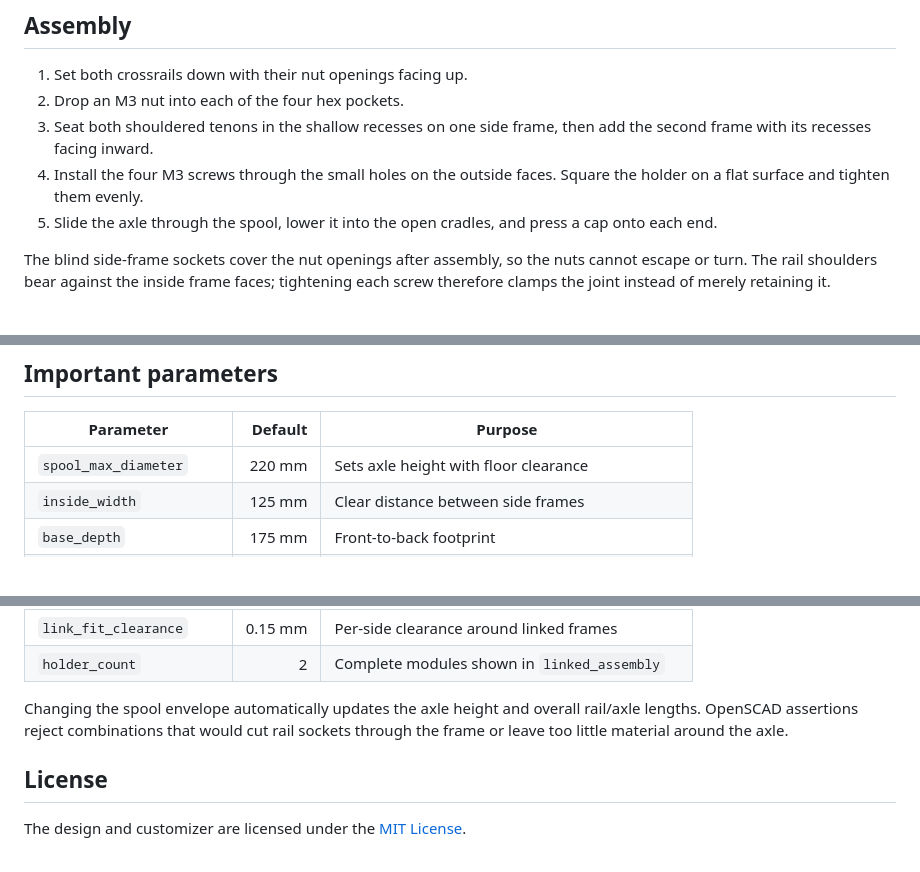
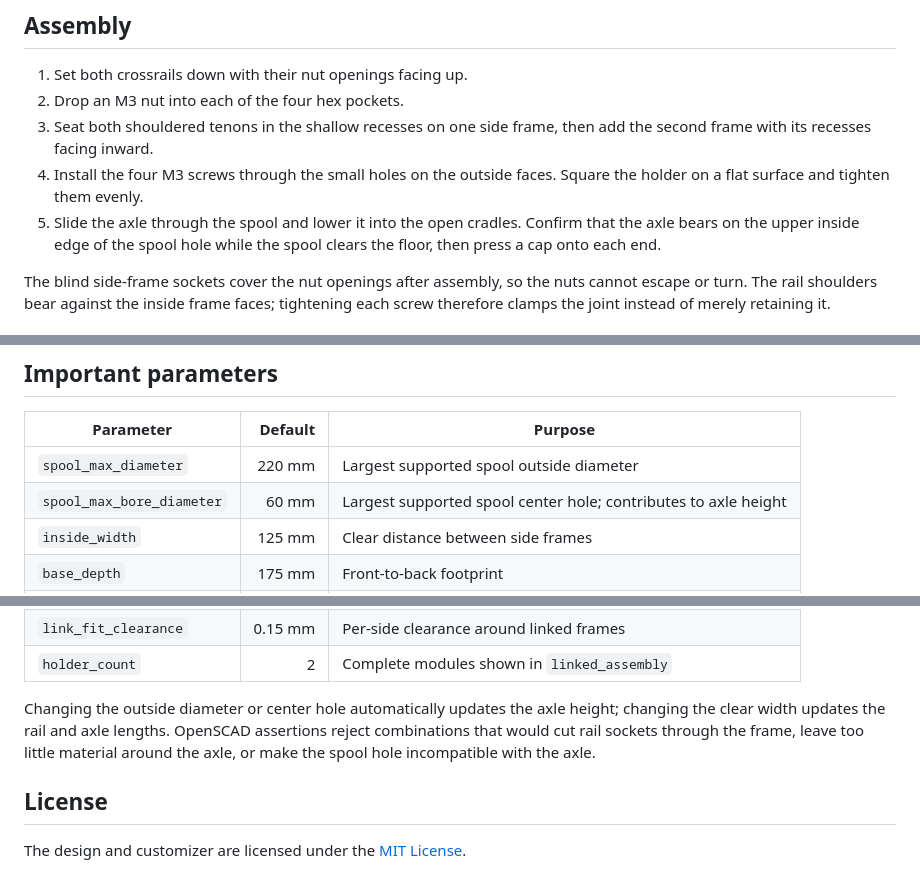
Before and after one commit to Burke9077/3dthings-filament-spool-holder, a Markdown page: README.md, 3 parts joined by grey strips. Drawn GitHub-style.

```diff
--- a/README.md
+++ b/README.md
@@ -131,8 +148,9 @@ upward.
    add the second frame with its recesses facing inward.
 4. Install the four M3 screws through the small holes on the outside faces.
    Square the holder on a flat surface and tighten them evenly.
-5. Slide the axle through the spool, lower it into the open cradles, and press
-   a cap onto each end.
+5. Slide the axle through the spool and lower it into the open cradles. Confirm
+   that the axle bears on the upper inside edge of the spool hole while the
+   spool clears the floor, then press a cap onto each end.
 
 The blind side-frame sockets cover the nut openings after assembly, so the nuts
 cannot escape or turn. The rail shoulders bear against the inside frame faces;
@@ -165,7 +183,8 @@ neighbor.
 
 | Parameter | Default | Purpose |
 | --- | ---: | --- |
-| `spool_max_diameter` | 220 mm | Sets axle height with floor clearance |
+| `spool_max_diameter` | 220 mm | Largest supported spool outside diameter |
+| `spool_max_bore_diameter` | 60 mm | Largest supported spool center hole; contributes to axle height |
 | `inside_width` | 125 mm | Clear distance between side frames |
 | `base_depth` | 175 mm | Front-to-back footprint |
 | `spool_floor_clearance` | 12 mm | Clearance under the largest spool |
@@ -180,9 +199,11 @@ neighbor.
 | `link_fit_clearance` | 0.15 mm | Per-side clearance around linked frames |
 | `holder_count` | 2 | Complete modules shown in `linked_assembly` |
 
-Changing the spool envelope automatically updates the axle height and overall
-rail/axle lengths. OpenSCAD assertions reject combinations that would cut rail
-sockets through the frame or leave too little material around the axle.
+Changing the outside diameter or center hole automatically updates the axle
+height; changing the clear width updates the rail and axle lengths. OpenSCAD
+assertions reject combinations that would cut rail sockets through the frame,
+leave too little material around the axle, or make the spool hole incompatible
+with the axle.
 
 ## License
 
```
Also changed, not shown: other parts of README.md (+27 -10 lines), PUBLISHING.md (+6 -3 lines), publishing/LISTING.md (+5 -3 lines), docs/assembly.png, docs/linked-assembly.png, 9 other files.
